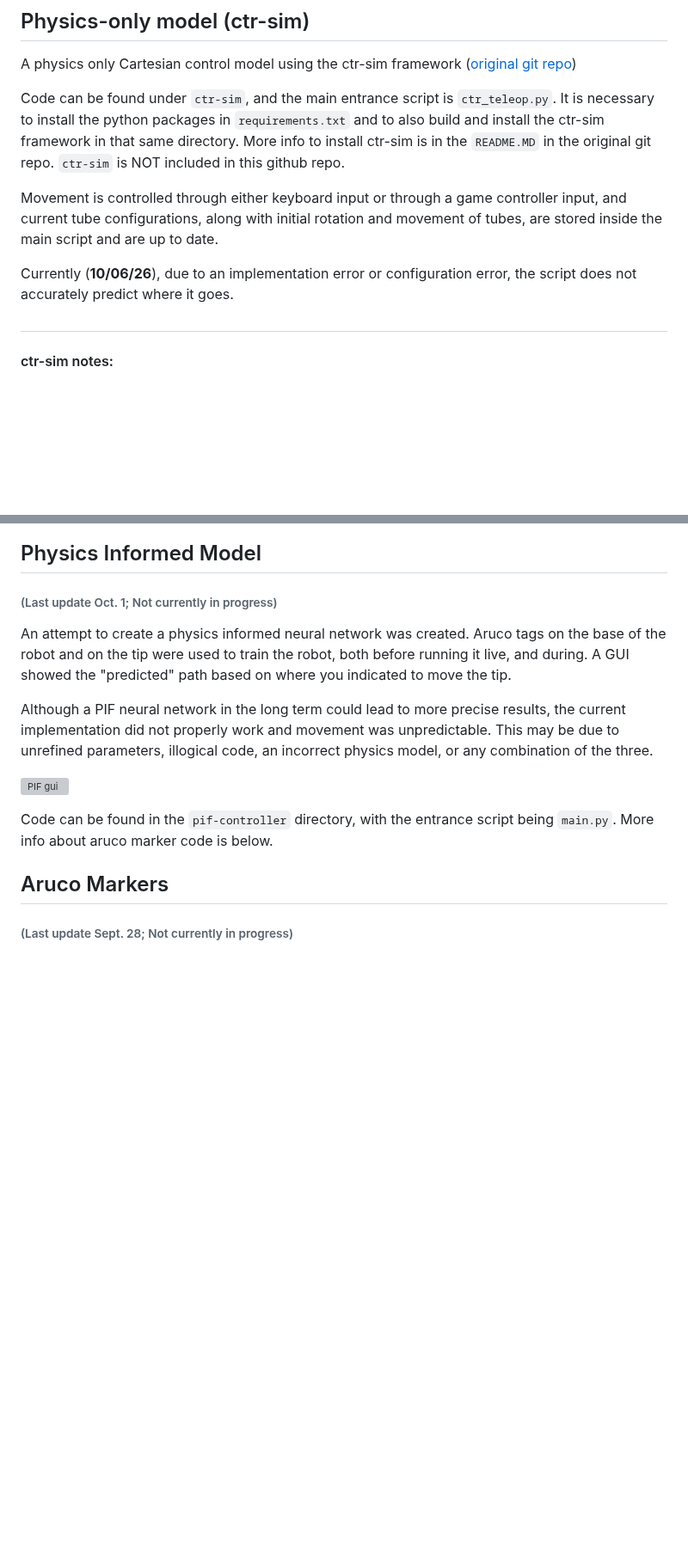
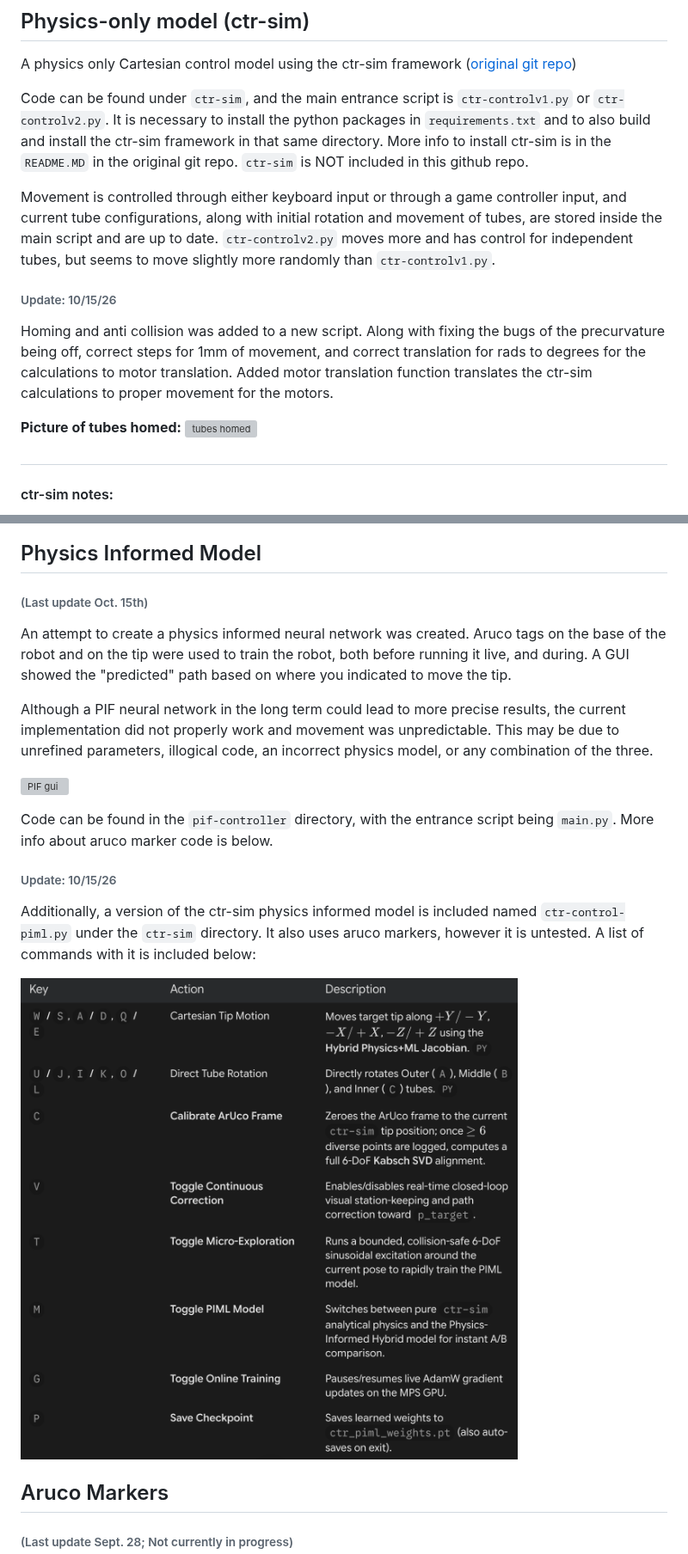
Before and after one commit to Hanley-Research-Group/Optics-Group, a Markdown page: Docs/Robot Movement/Progression.MD, 2 parts joined by grey strips. Shown at 86% size. GitHub-like rendering; pictures changed too: Docs/Robot Movement/media/ctr-sim-pifl-controls.png (added); blank space fills up the shorter version; grey boxes are pictures that could not be loaded.

Commit message:
Updated ctr movement controllers

```diff
--- a/Docs/Robot Movement/Progression.MD
+++ b/Docs/Robot Movement/Progression.MD
@@ -2,11 +2,17 @@
 ## Physics-only model (ctr-sim)
 A physics only Cartesian control model using the ctr-sim framework ([original git repo](https://github.com/JackyP1937/ctr-sim))
 
-Code can be found under `ctr-sim`, and the main entrance script is `ctr_teleop.py`. It is necessary to install the python packages in `requirements.txt` and to also build and install the ctr-sim framework in that same directory. More info to install ctr-sim is in the `README.MD` in the original git repo. `ctr-sim` is NOT included in this github repo.
+Code can be found under `ctr-sim`, and the main entrance script is `ctr-controlv1.py` or `ctr-controlv2.py`. It is necessary to install the python packages in `requirements.txt` and to also build and install the ctr-sim framework in that same directory. More info to install ctr-sim is in the `README.MD` in the original git repo. `ctr-sim` is NOT included in this github repo.
 
-Movement is controlled through either keyboard input or through a game controller input, and current tube configurations, along with initial rotation and movement of tubes, are stored inside the main script and are up to date.
+Movement is controlled through either keyboard input or through a game controller input, and current tube configurations, along with initial rotation and movement of tubes, are stored inside the main script and are up to date. `ctr-controlv2.py` moves more and has control for independent tubes, but seems to move slightly more randomly than `ctr-controlv1.py`.
 
-Currently (**10/06/26**), due to an implementation error or configuration error, the script does not accurately predict where it goes.
+###### Update: 10/15/26
+Homing and anti collision was added to a new script. Along with fixing the bugs of the precurvature being off, correct steps for 1mm of movement, and correct translation for rads to degrees for the calculations to motor translation. Added motor translation function translates the ctr-sim calculations to proper movement for the motors.
+
+**Picture of tubes homed:**
+![tubes homed](media/tubes-homed.jpeg)
+
+
 ##
 #### ctr-sim notes:
 * Whenever changing the tubes or setting up new ones, it is nessary to find the precurvature of the tubes. If they are unknown a script found at `ctr-sim/precurvature/measure_precurvature.py` is used to take a straight down picture of the tube, and find the precurvature of the model. You must select the points of the bend to find it accurately, and an aruco tag of 60mm must be placed near the tube for reference.
@@ -22,7 +28,7 @@ Currently (**10/06/26**), due to an implementation error or configuration error,
 ![ctr-sim teleop gui image](media/ctr-sim-gui.png)
 
 ## Physics Informed Model
-###### (Last update Oct. 1; Not currently in progress)
+###### (Last update Oct. 15th)
 An attempt to create a physics informed neural network was created. Aruco tags on the base of the robot and on the tip were used to train the robot, both before running it live, and during. A GUI showed the "predicted" path based on where you indicated to move the tip.
 
 Although a PIF neural network in the long term could lead to more precise results, the current implementation did not properly work and movement was unpredictable. This may be due to unrefined parameters, illogical code, an incorrect physics model, or any combination of the three.
@@ -30,6 +36,12 @@ Although a PIF neural network in the long term could lead to more precise result
 ![PIF gui](media/pif-gui.png)
 
 Code can be found in the `pif-controller` directory, with the entrance script being `main.py`. More info about aruco marker code is below.
+
+###### Update: 10/15/26
+Additionally, a version of the ctr-sim physics informed model is included named `ctr-control-piml.py` under the `ctr-sim` directory. It also uses aruco markers, however it is untested. A list of commands with it is included below:
+
+![PIF gui](media/ctr-sim-pifl-controls.png)
+
 
 ## Aruco Markers
 ###### (Last update Sept. 28; Not currently in progress)
```
Also changed, not shown: 4 other files.
